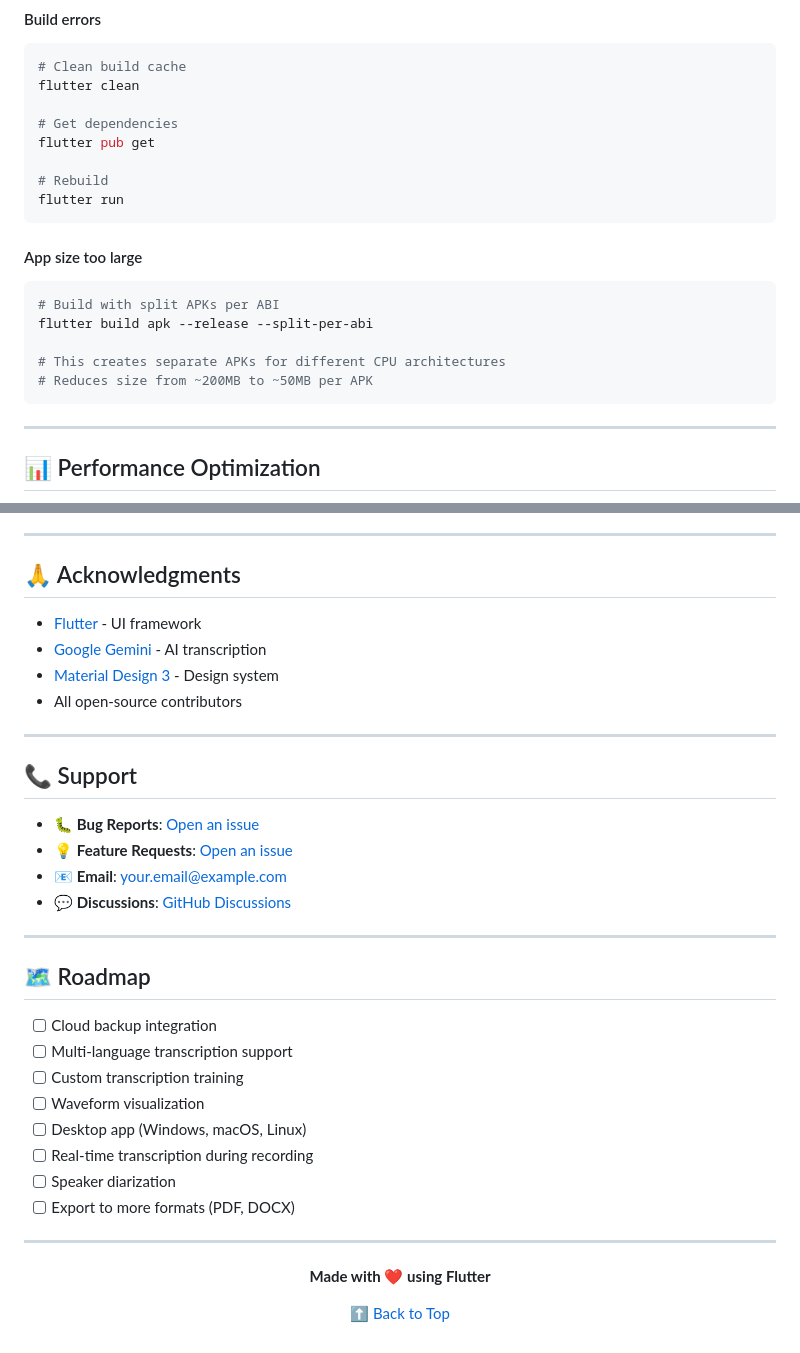
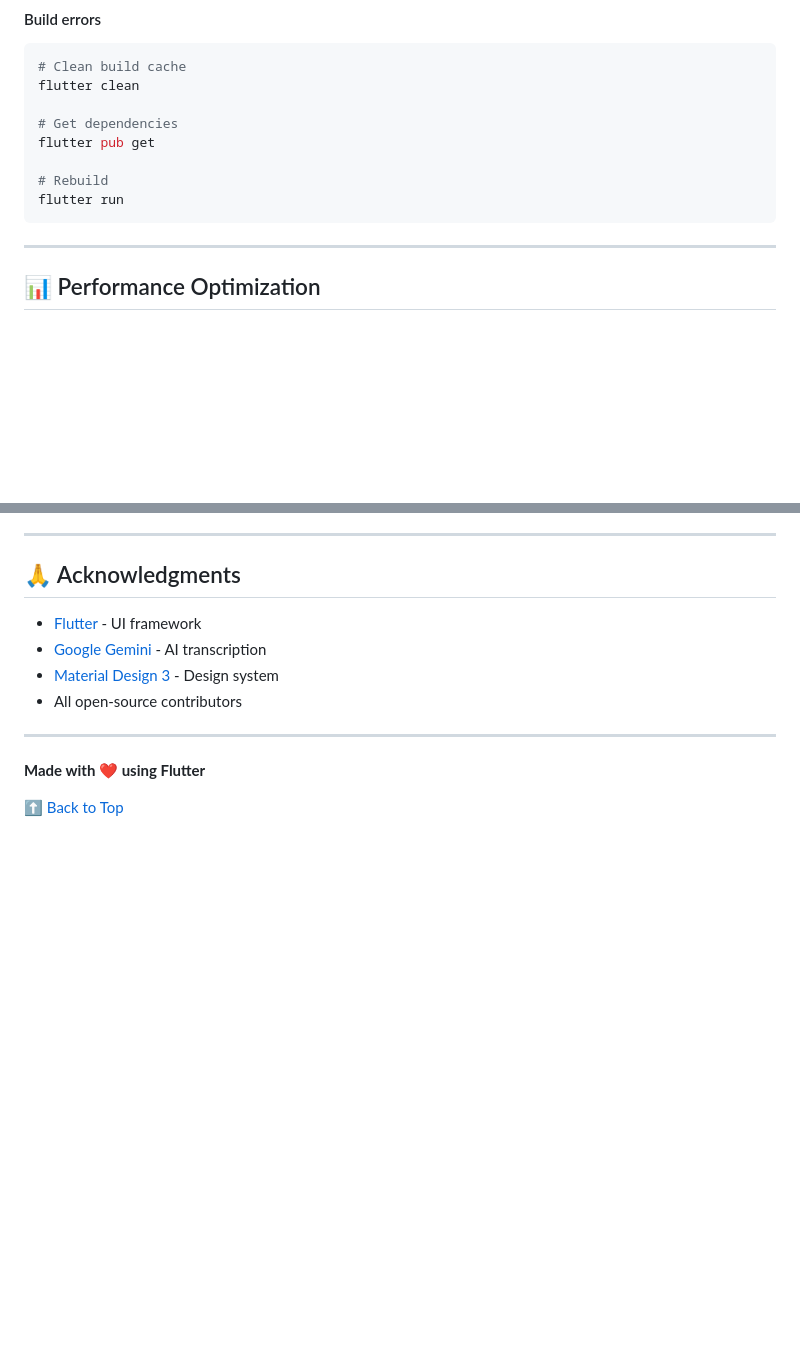
Before and after one commit to JTAnttila/rectran, a Markdown page: README.md, 2 parts joined by grey strips. Drawn GitHub-style; blank space fills up the shorter version.

Commit message:
feat: Update README to streamline API key configuration instructions and remove outdated app size optimization and support sections

````diff
--- a/README.md
+++ b/README.md
@@ -373,16 +373,6 @@ flutter pub get
 flutter run
 ```
 
-#### App size too large
-
-```bash
-# Build with split APKs per ABI
-flutter build apk --release --split-per-abi
-
-# This creates separate APKs for different CPU architectures
-# Reduces size from ~200MB to ~50MB per APK
-```
-
 ---
 
 ## 📊 Performance Optimization
@@ -481,29 +471,6 @@ This project is licensed under the MIT License - see the [LICENSE](LICENSE) file
 
 ---
 
-## 📞 Support
-
-- 🐛 **Bug Reports**: [Open an issue](https://github.com/yourusername/rectran/issues)
-- 💡 **Feature Requests**: [Open an issue](https://github.com/yourusername/rectran/issues)
-- 📧 **Email**: your.email@example.com
-- 💬 **Discussions**: [GitHub Discussions](https://github.com/yourusername/rectran/discussions)
-
----
-
-## 🗺️ Roadmap
-
-- [ ] Cloud backup integration
-- [ ] Multi-language transcription support
-- [ ] Custom transcription training
-- [ ] Waveform visualization
-- [ ] Desktop app (Windows, macOS, Linux)
-- [ ] Real-time transcription during recording
-- [ ] Speaker diarization
-- [ ] Export to more formats (PDF, DOCX)
-
----
-
-<div align="center">
 
 **Made with ❤️ using Flutter**
 
````
Also changed, not shown: other parts of README.md (+1 -1 lines).
